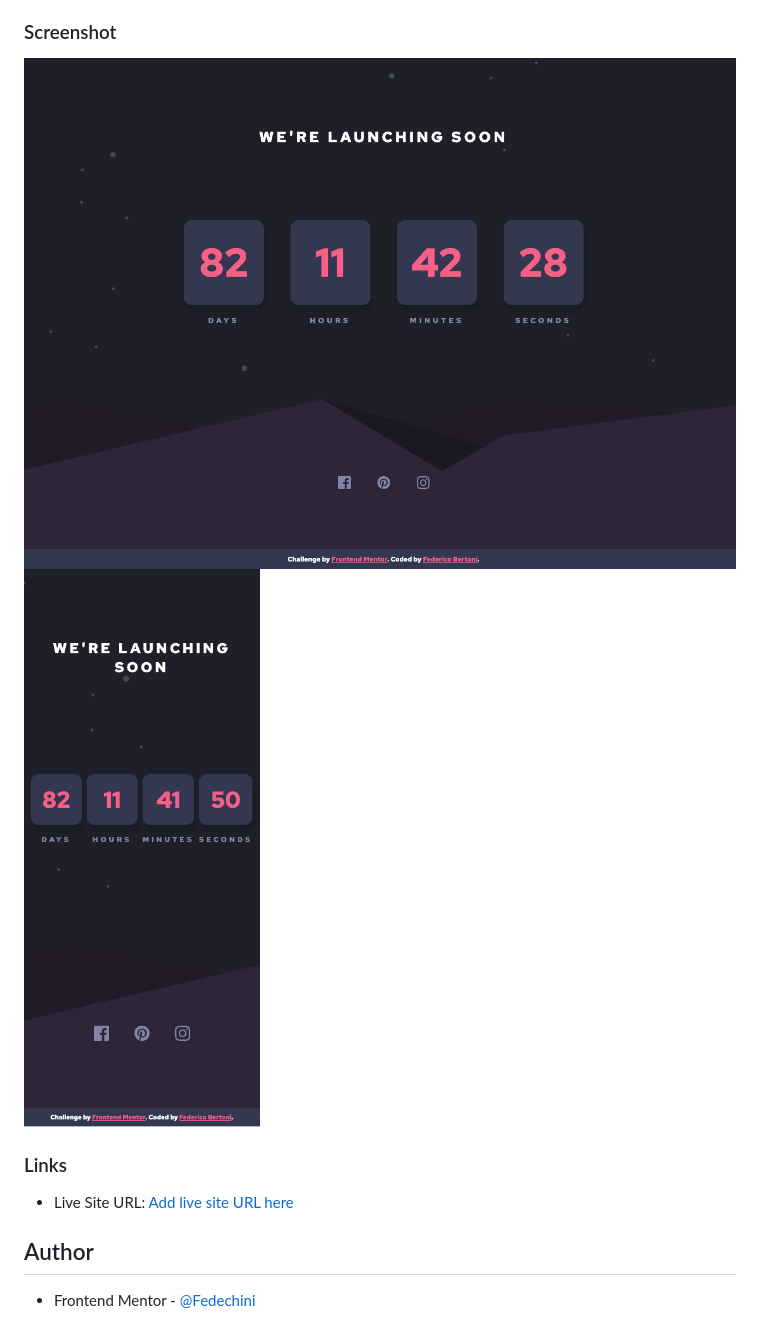
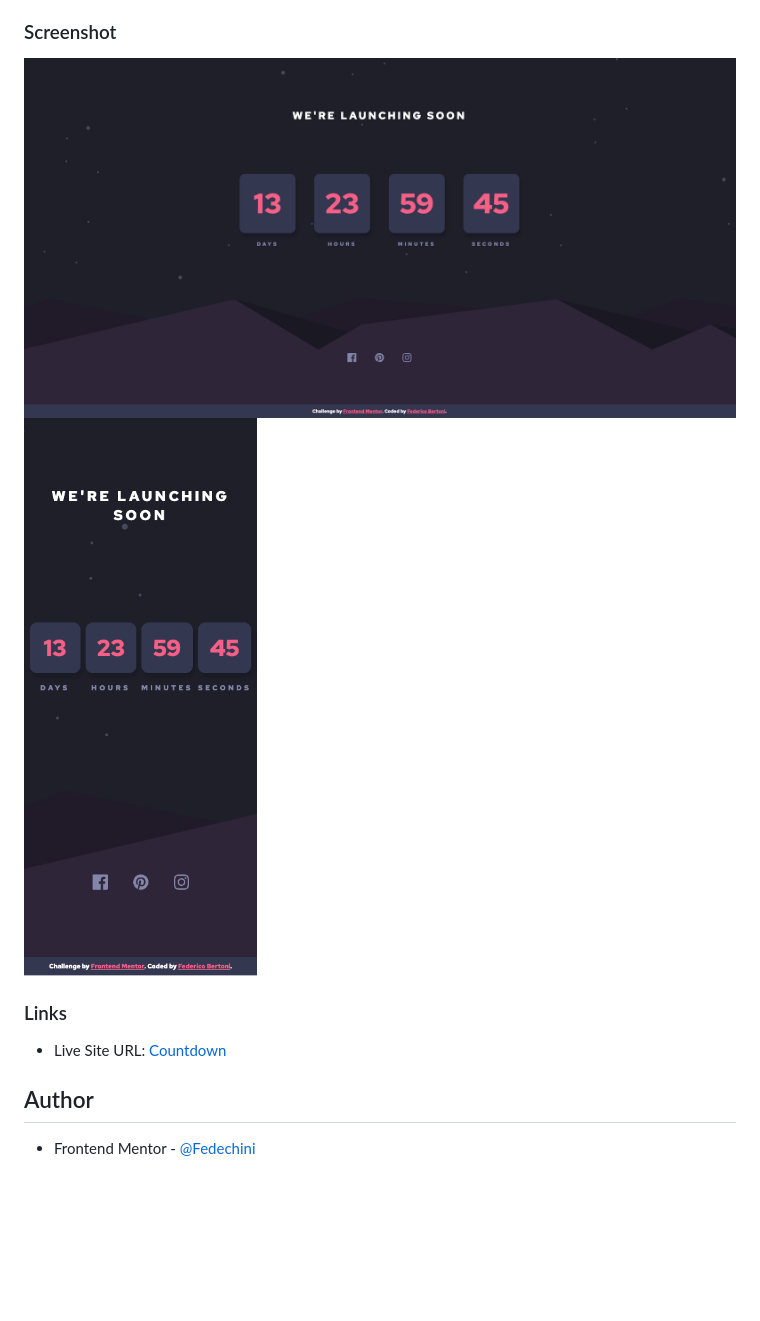
Before and after one commit to Fedechini/launch-countdown-timer, a Markdown page: README.md, the part around the change. GitHub-like rendering; pictures changed too: images/solutionDesktop.png, images/solutionMobile.png; blank space fills up the shorter version.

```diff
--- a/README.md
+++ b/README.md
@@ -19,7 +19,7 @@ Users should be able to:
 
 ### Links
 
-- Live Site URL: [Add live site URL here](https://fedechini.github.io/launch-countdown-timer/)
+- Live Site URL: [Countdown](https://fedechini.github.io/launch-countdown-timer/)
 
 ## Author
 
```
Also changed, not shown: 2 other files.
